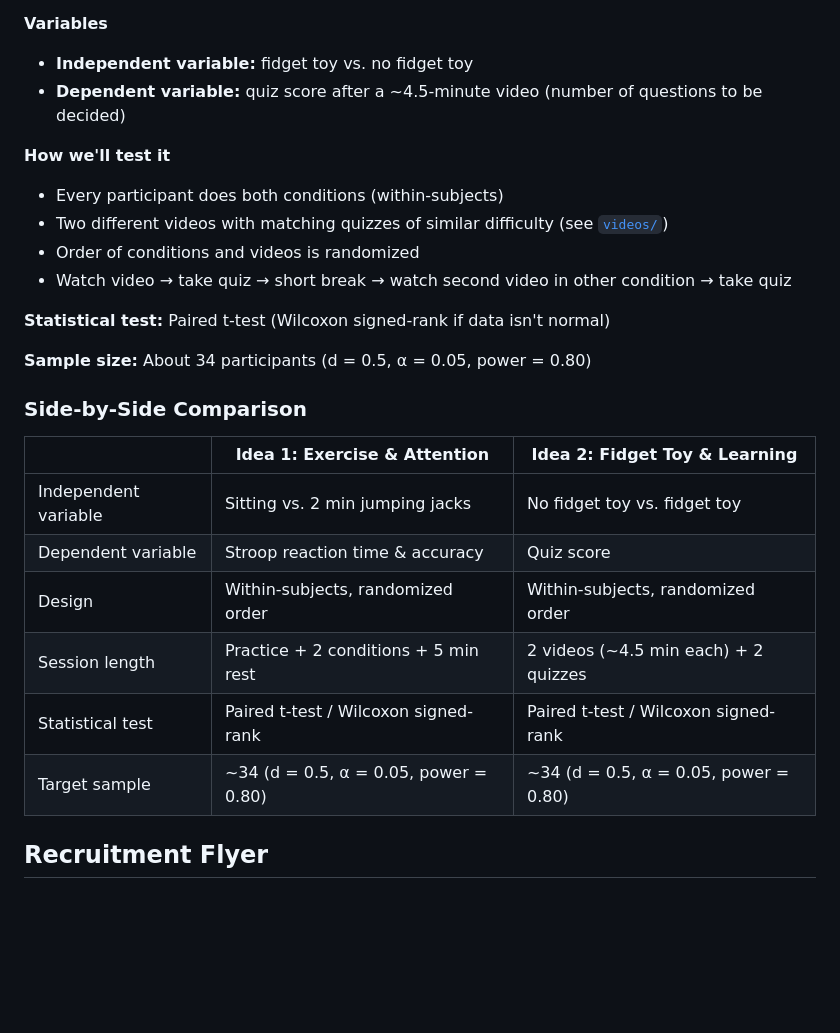
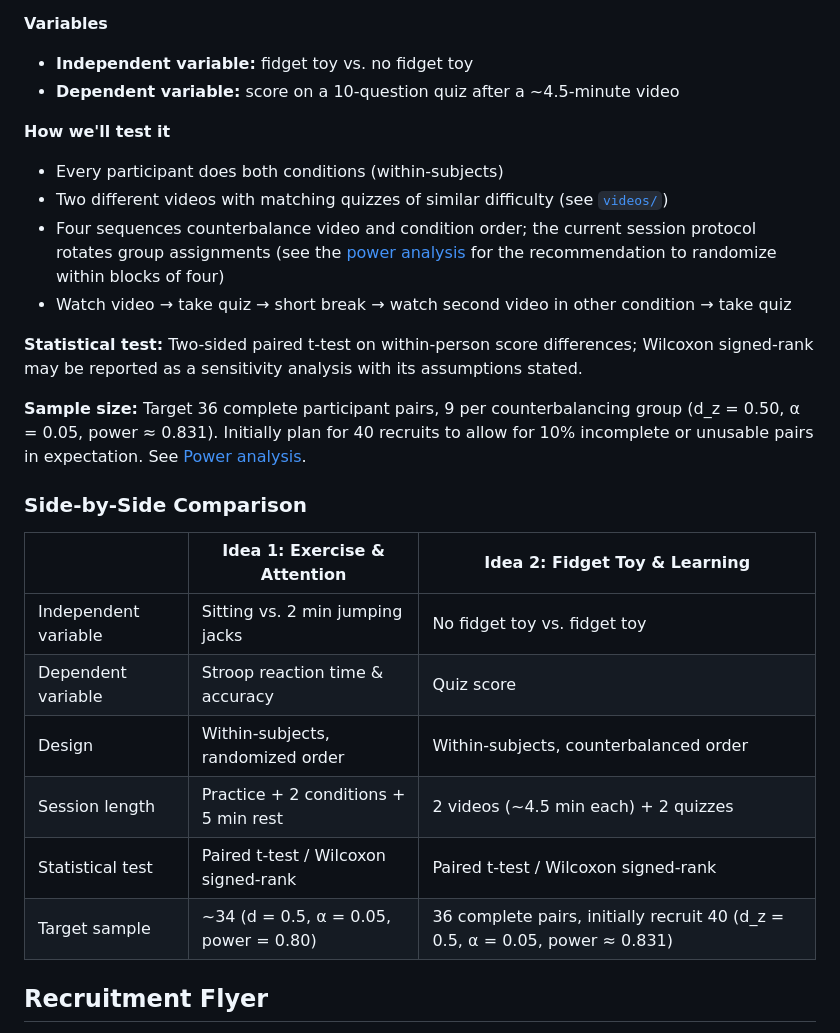
Before and after one commit to haydn-s/sourcing-data-project-2, a Markdown page: README.md, the part around one of its changes. GitHub-like rendering; blank space fills up the shorter version.

```diff
--- a/README.md
+++ b/README.md
@@ -172,18 +204,23 @@ and some studies suggest they may actually hurt learning.
 **Variables**
 
 - **Independent variable:** fidget toy vs. no fidget toy
-- **Dependent variable:** quiz score after a ~4.5-minute video (number of questions to be decided)
+- **Dependent variable:** score on a 10-question quiz after a ~4.5-minute video
 
 **How we'll test it**
 
 - Every participant does both conditions (within-subjects)
 - Two different videos with matching quizzes of similar difficulty (see [`videos/`](videos/))
-- Order of conditions and videos is randomized
+- Four sequences counterbalance video and condition order; the current session protocol
+  rotates group assignments (see the [power analysis](reports/power-analysis.md) for the
+  recommendation to randomize within blocks of four)
 - Watch video → take quiz → short break → watch second video in other condition → take quiz
 
-**Statistical test:** Paired t-test (Wilcoxon signed-rank if data isn't normal)
+**Statistical test:** Two-sided paired t-test on within-person score differences;
+Wilcoxon signed-rank may be reported as a sensitivity analysis with its assumptions stated.
 
-**Sample size:** About 34 participants (d = 0.5, α = 0.05, power = 0.80)
+**Sample size:** Target 36 complete participant pairs, 9 per counterbalancing group
+(d_z = 0.50, α = 0.05, power ≈ 0.831). Initially plan for 40 recruits to allow for 10%
+incomplete or unusable pairs in expectation. See [Power analysis](#power-analysis).
 
 ### Side-by-Side Comparison
 
@@ -191,10 +228,10 @@ and some studies suggest they may actually hurt learning.
 | --- | --- | --- |
 | Independent variable | Sitting vs. 2 min jumping jacks | No fidget toy vs. fidget toy |
 | Dependent variable | Stroop reaction time & accuracy | Quiz score |
-| Design | Within-subjects, randomized order | Within-subjects, randomized order |
+| Design | Within-subjects, randomized order | Within-subjects, counterbalanced order |
 | Session length | Practice + 2 conditions + 5 min rest | 2 videos (~4.5 min each) + 2 quizzes |
 | Statistical test | Paired t-test / Wilcoxon signed-rank | Paired t-test / Wilcoxon signed-rank |
-| Target sample | ~34 (d = 0.5, α = 0.05, power = 0.80) | ~34 (d = 0.5, α = 0.05, power = 0.80) |
+| Target sample | ~34 (d = 0.5, α = 0.05, power = 0.80) | 36 complete pairs, initially recruit 40 (d_z = 0.5, α = 0.05, power ≈ 0.831) |
 
 ## Recruitment Flyer
 
```
Also changed, not shown: other parts of README.md (+36 -3 lines), reports/power-analysis.md (added, +193 -0 lines), results/power/power_curve.png (added), 8 other files.
